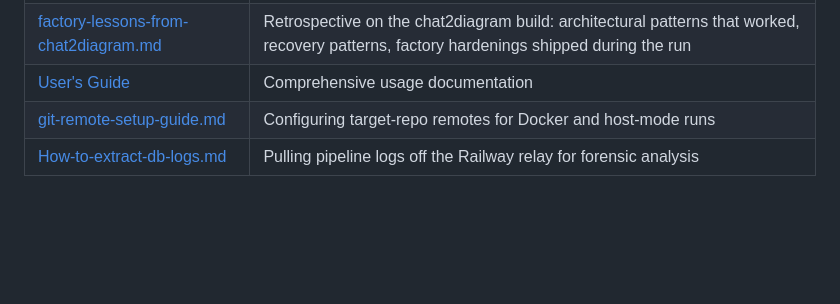
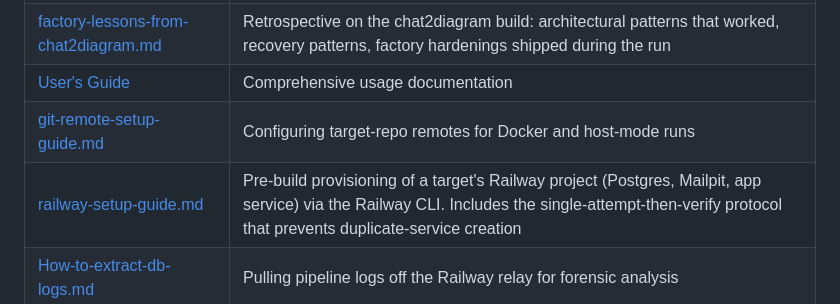
Before and after one commit to dmalcorn/shipyard, a Markdown page: README.md, the part around the change. GitHub-like rendering; blank space fills up the shorter version.

```diff
--- a/README.md
+++ b/README.md
@@ -207,6 +207,7 @@ Runs ruff, mypy, and pytest in sequence — all must pass before committing. Git
 | [factory-lessons-from-chat2diagram.md](gauntlet_docs/factory-lessons-from-chat2diagram.md) | Retrospective on the chat2diagram build: architectural patterns that worked, recovery patterns, factory hardenings shipped during the run |
 | [User's Guide](gauntlet_docs/users-guide.md) | Comprehensive usage documentation |
 | [git-remote-setup-guide.md](gauntlet_docs/git-remote-setup-guide.md) | Configuring target-repo remotes for Docker and host-mode runs |
+| [railway-setup-guide.md](gauntlet_docs/railway-setup-guide.md) | Pre-build provisioning of a target's Railway project (Postgres, Mailpit, app service) via the Railway CLI. Includes the single-attempt-then-verify protocol that prevents duplicate-service creation |
 | [How-to-extract-db-logs.md](gauntlet_docs/How-to-extract-db-logs.md) | Pulling pipeline logs off the Railway relay for forensic analysis |
 
 ### Target templates (copy into target's `_bmad-output/planning-artifacts/`)
```
Also changed, not shown: gauntlet_docs/railway-setup-guide.md (added, +258 -0 lines), gauntlet_docs/target-templates/email-testing-guide.md (+9 -6 lines).
